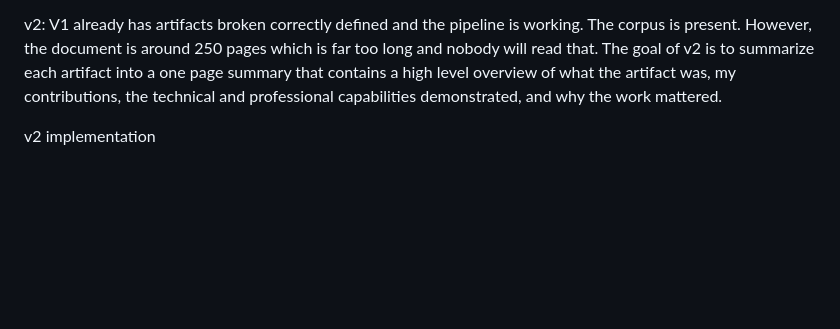
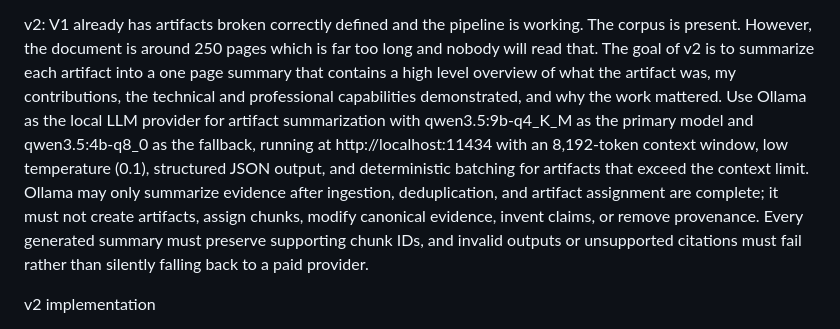
Before and after one commit to Cmorreale99/careerpilot, a Markdown page: claude.md, the part around the change. Rendered like a GitHub page; blank space fills up the shorter version.

Commit message:
Integrate Ollama for artifact summarization in v2
Added instructions for using Ollama as the local LLM provider for artifact summarization, including model specifications and implementation steps.

```diff
--- a/claude.md
+++ b/claude.md
@@ -22,6 +22,7 @@ For each artifact, collect the chunks that describe the user's role, responsibil
 9. create the website using plugins/frontend-design/. I want the comprehensive career profile at the top with a button to render it and another to download it.
 
 v2: V1 already has artifacts broken correctly defined and the pipeline is working. The corpus is present. However, the document is around 250 pages which is far too long and nobody will read that. The goal of v2 is to summarize each artifact into a one page summary that contains a high level overview of what the artifact was, my contributions, the technical and professional capabilities demonstrated, and why the work mattered.
+Use Ollama as the local LLM provider for artifact summarization with qwen3.5:9b-q4_K_M as the primary model and qwen3.5:4b-q8_0 as the fallback, running at http://localhost:11434 with an 8,192-token context window, low temperature (0.1), structured JSON output, and deterministic batching for artifacts that exceed the context limit. Ollama may only summarize evidence after ingestion, deduplication, and artifact assignment are complete; it must not create artifacts, assign chunks, modify canonical evidence, invent claims, or remove provenance. Every generated summary must preserve supporting chunk IDs, and invalid outputs or unsupported citations must fail rather than silently falling back to a paid provider.
 
 v2 implementation
 1. Set up Ollama and allow it to access the corpus
```
